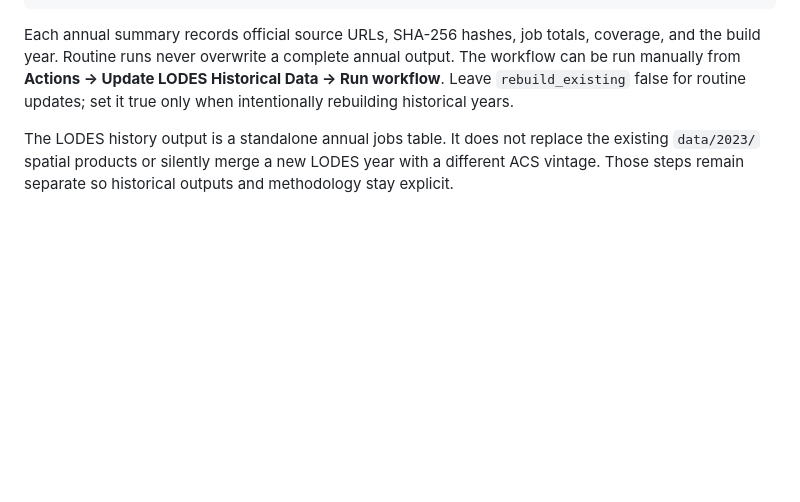
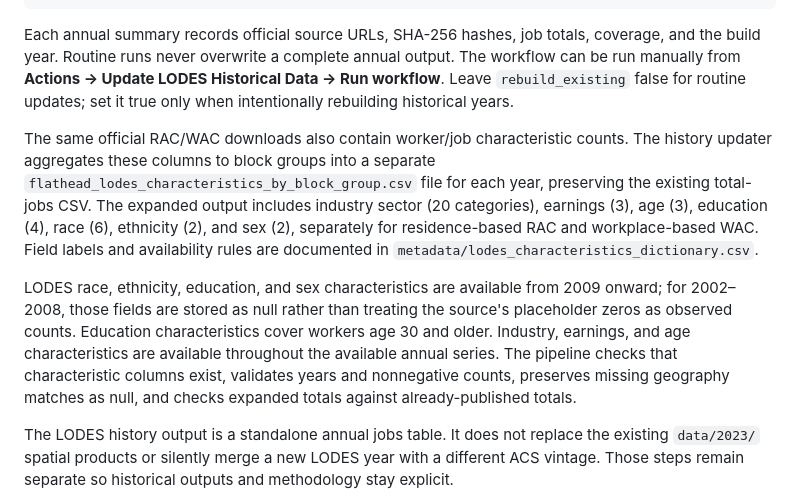
Before and after one commit to siennabroglie/flathead-economy, a Markdown page: README.md, the part around the change. GitHub-like rendering; blank space fills up the shorter version.

Commit message:
Document block-group LODES characteristic outputs

```diff
--- a/README.md
+++ b/README.md
@@ -77,6 +77,10 @@ metadata/lodes_history_manifest.json
 
 Each annual summary records official source URLs, SHA-256 hashes, job totals, coverage, and the build year. Routine runs never overwrite a complete annual output. The workflow can be run manually from **Actions → Update LODES Historical Data → Run workflow**. Leave `rebuild_existing` false for routine updates; set it true only when intentionally rebuilding historical years.
 
+The same official RAC/WAC downloads also contain worker/job characteristic counts. The history updater aggregates these columns to block groups into a separate `flathead_lodes_characteristics_by_block_group.csv` file for each year, preserving the existing total-jobs CSV. The expanded output includes industry sector (20 categories), earnings (3), age (3), education (4), race (6), ethnicity (2), and sex (2), separately for residence-based RAC and workplace-based WAC. Field labels and availability rules are documented in `metadata/lodes_characteristics_dictionary.csv`.
+
+LODES race, ethnicity, education, and sex characteristics are available from 2009 onward; for 2002–2008, those fields are stored as null rather than treating the source's placeholder zeros as observed counts. Education characteristics cover workers age 30 and older. Industry, earnings, and age characteristics are available throughout the available annual series. The pipeline checks that characteristic columns exist, validates years and nonnegative counts, preserves missing geography matches as null, and checks expanded totals against already-published totals.
+
 The LODES history output is a standalone annual jobs table. It does not replace the existing `data/2023/` spatial products or silently merge a new LODES year with a different ACS vintage. Those steps remain separate so historical outputs and methodology stay explicit.
 
 Official source directories:
```
